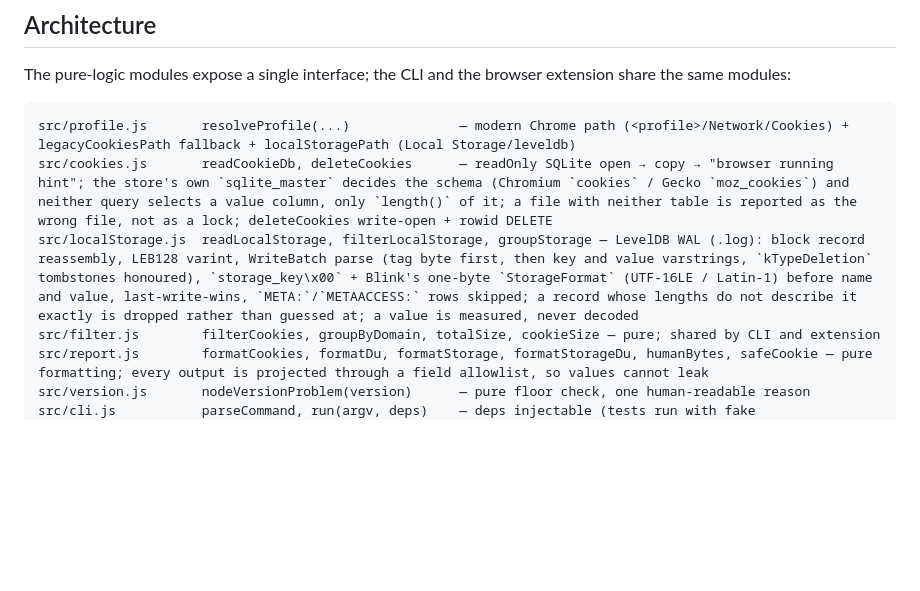
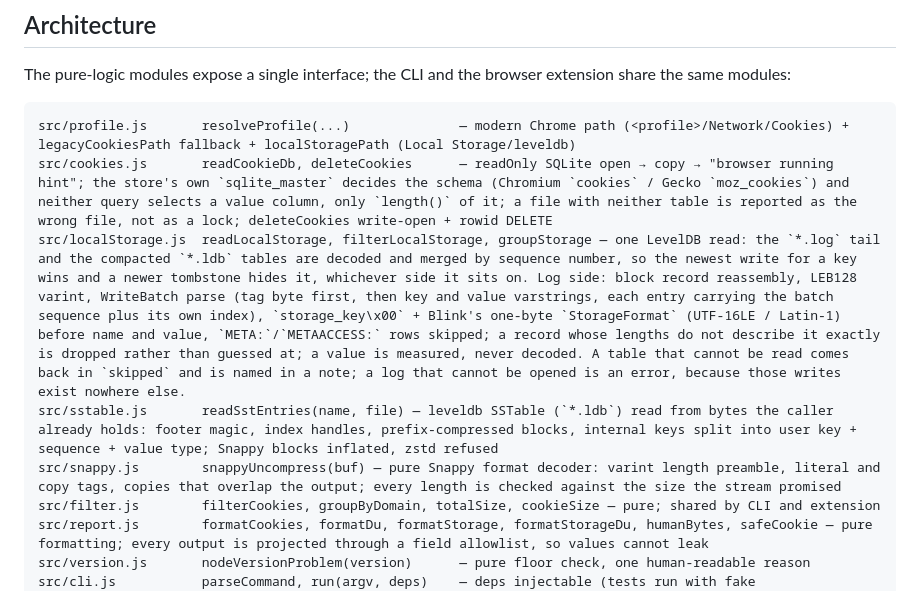
Before and after one commit to kefyusuf/storage-inspect, a Markdown page: README.md, the part around one of its changes. Rendered like a GitHub page; blank space fills up the shorter version.

````diff
--- a/README.md
+++ b/README.md
@@ -55,7 +55,9 @@ The pure-logic modules expose a single interface; the CLI and the browser extens
 ```
 src/profile.js       resolveProfile(...)              — modern Chrome path (<profile>/Network/Cookies) + legacyCookiesPath fallback + localStoragePath (Local Storage/leveldb)
 src/cookies.js       readCookieDb, deleteCookies      — readOnly SQLite open → copy → "browser running hint"; the store's own `sqlite_master` decides the schema (Chromium `cookies` / Gecko `moz_cookies`) and neither query selects a value column, only `length()` of it; a file with neither table is reported as the wrong file, not as a lock; deleteCookies write-open + rowid DELETE
-src/localStorage.js  readLocalStorage, filterLocalStorage, groupStorage — LevelDB WAL (.log): block record reassembly, LEB128 varint, WriteBatch parse (tag byte first, then key and value varstrings, `kTypeDeletion` tombstones honoured), `storage_key\x00` + Blink's one-byte `StorageFormat` (UTF-16LE / Latin-1) before name and value, last-write-wins, `META:`/`METAACCESS:` rows skipped; a record whose lengths do not describe it exactly is dropped rather than guessed at; a value is measured, never decoded
+src/localStorage.js  readLocalStorage, filterLocalStorage, groupStorage — one LevelDB read: the `*.log` tail and the compacted `*.ldb` tables are decoded and merged by sequence number, so the newest write for a key wins and a newer tombstone hides it, whichever side it sits on. Log side: block record reassembly, LEB128 varint, WriteBatch parse (tag byte first, then key and value varstrings, each entry carrying the batch sequence plus its own index), `storage_key\x00` + Blink's one-byte `StorageFormat` (UTF-16LE / Latin-1) before name and value, `META:`/`METAACCESS:` rows skipped; a record whose lengths do not describe it exactly is dropped rather than guessed at; a value is measured, never decoded. A table that cannot be read comes back in `skipped` and is named in a note; a log that cannot be opened is an error, because those writes exist nowhere else.
+src/sstable.js       readSstEntries(name, file) — leveldb SSTable (`*.ldb`) read from bytes the caller already holds: footer magic, index handles, prefix-compressed blocks, internal keys split into user key + sequence + value type; Snappy blocks inflated, zstd refused
+src/snappy.js        snappyUncompress(buf) — pure Snappy format decoder: varint length preamble, literal and copy tags, copies that overlap the output; every length is checked against the size the stream promised
 src/filter.js        filterCookies, groupByDomain, totalSize, cookieSize — pure; shared by CLI and extension
 src/report.js        formatCookies, formatDu, formatStorage, formatStorageDu, humanBytes, safeCookie — pure formatting; every output is projected through a field allowlist, so values cannot leak
 src/version.js       nodeVersionProblem(version)      — pure floor check, one human-readable reason
````
Also changed, not shown: other parts of README.md (+8 -8 lines).
